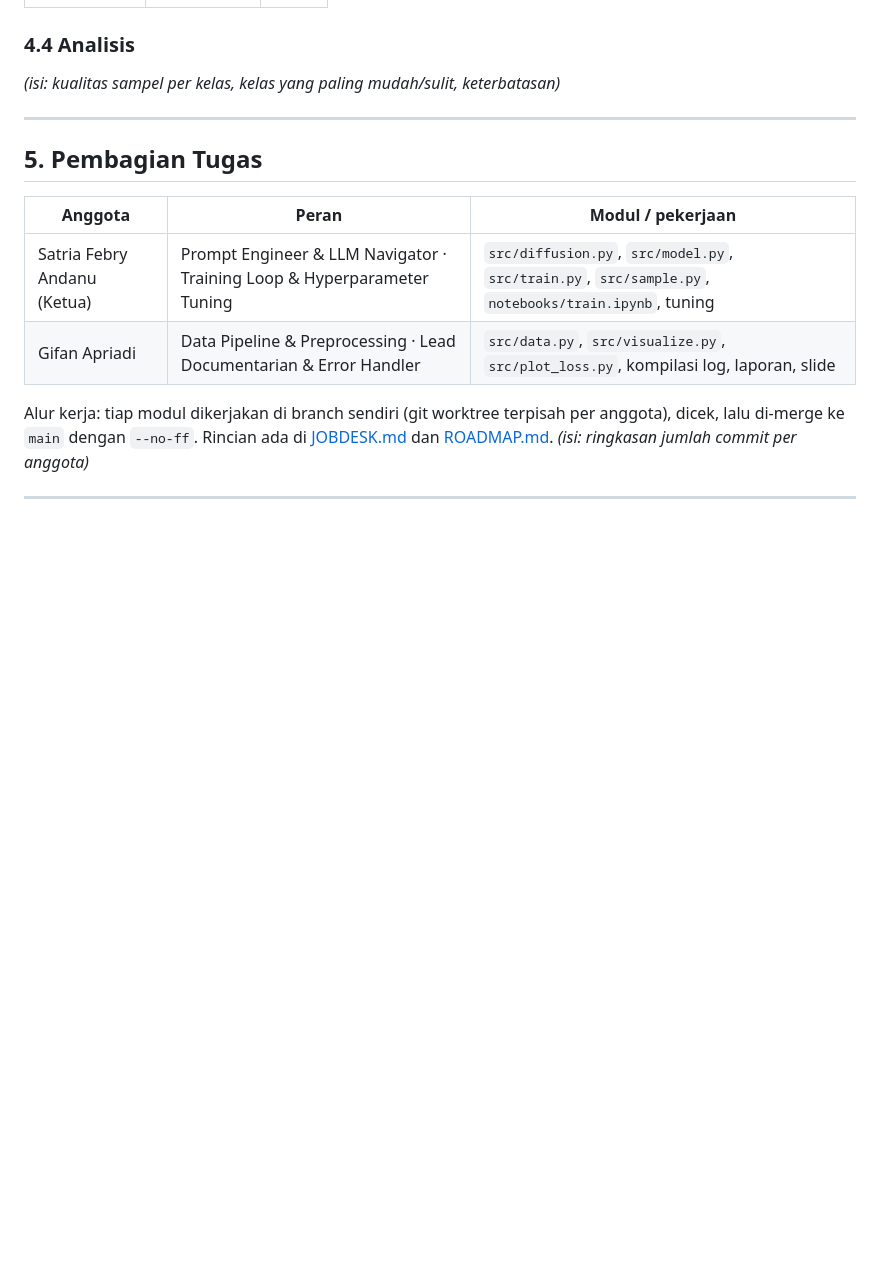
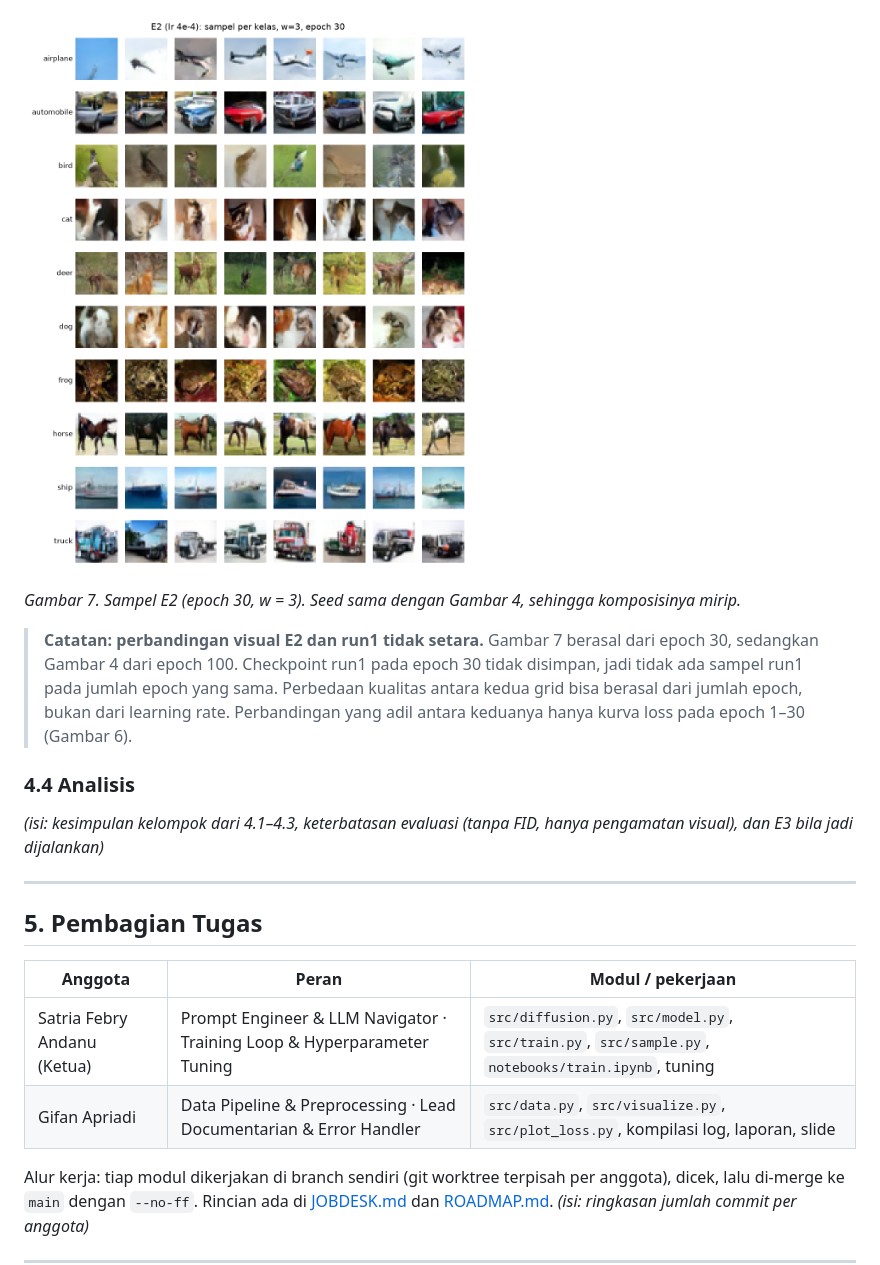
Before and after one commit to ratrifa/mini-ddpm-cifar10, a Markdown page: laporan/LAPORAN.md, the part around one of its changes. GitHub-like rendering; pictures changed too: outputs/e2_samples_g3_labeled.png (added); blank space fills up the shorter version.

```diff
--- a/laporan/LAPORAN.md
+++ b/laporan/LAPORAN.md
@@ -122,6 +161,11 @@ _(isi dari Sesi 8: perbandingan guidance scale, lr, dan lain-lain)_
+![Sampel E2](../outputs/e2_samples_g3_labeled.png)
+
+*Gambar 7. Sampel E2 (epoch 30, w = 3). Seed sama dengan Gambar 4, sehingga komposisinya mirip.*
+
+> **Catatan: perbandingan visual E2 dan run1 tidak setara.** Gambar 7 berasal dari epoch 30, sedangkan Gambar 4 dari epoch 100. Checkpoint run1 pada epoch 30 tidak disimpan, jadi tidak ada sampel run1 pada jumlah epoch yang sama. Perbedaan kualitas antara kedua grid bisa berasal dari jumlah epoch, bukan dari learning rate. Perbandingan yang adil antara keduanya hanya kurva loss pada epoch 1–30 (Gambar 6).
 
 ### 4.4 Analisis
-_(isi: kualitas sampel per kelas, kelas yang paling mudah/sulit, keterbatasan)_
+_(isi: kesimpulan kelompok dari 4.1–4.3, keterbatasan evaluasi (tanpa FID, hanya pengamatan visual), dan E3 bila jadi dijalankan)_
 
 ---
 
```
Also changed, not shown: other parts of laporan/LAPORAN.md (+52 -13 lines), outputs/loss_compare_lr.png (added), 1 other file.
